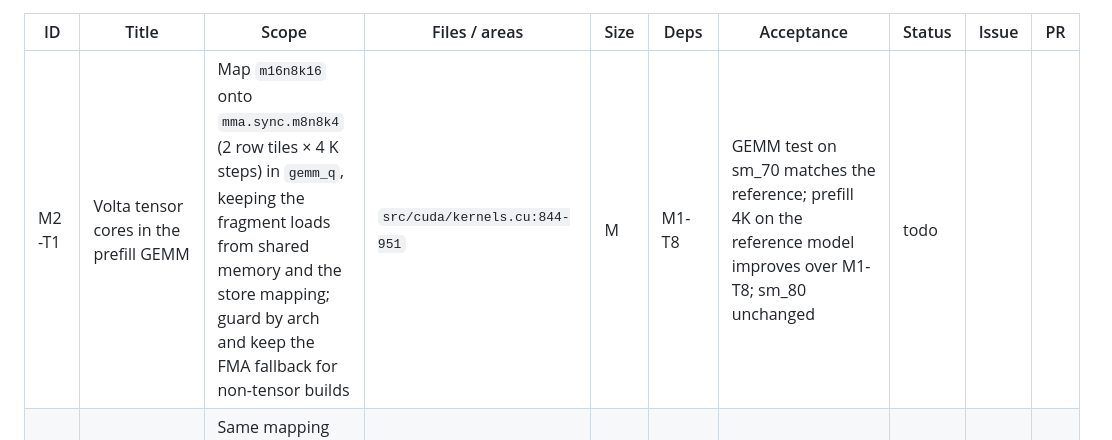
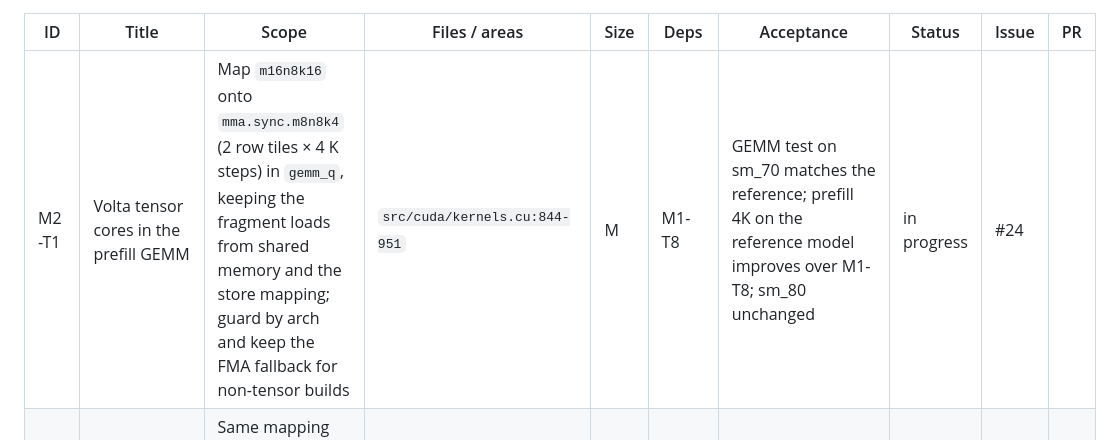
Before and after one commit to RustingStudio/RustingStrata, a Markdown page: docs/ROADMAP.md, the part around the change. Rendered like a GitHub page.

Commit message:
docs: start M2-T1 (issue #24)

```diff
--- a/docs/ROADMAP.md
+++ b/docs/ROADMAP.md
@@ -310,7 +310,7 @@ land `gemm_q` before attention.
 
 | ID | Title | Scope | Files / areas | Size | Deps | Acceptance | Status | Issue | PR |
 | --- | --- | --- | --- | --- | --- | --- | --- | --- | --- |
-| M2-T1 | Volta tensor cores in the prefill GEMM | Map `m16n8k16` onto `mma.sync.m8n8k4` (2 row tiles × 4 K steps) in `gemm_q`, keeping the fragment loads from shared memory and the store mapping; guard by arch and keep the FMA fallback for non-tensor builds | `src/cuda/kernels.cu:844-951` | M | M1-T8 | GEMM test on sm_70 matches the reference; prefill 4K on the reference model improves over M1-T8; sm_80 unchanged | todo | | |
+| M2-T1 | Volta tensor cores in the prefill GEMM | Map `m16n8k16` onto `mma.sync.m8n8k4` (2 row tiles × 4 K steps) in `gemm_q`, keeping the fragment loads from shared memory and the store mapping; guard by arch and keep the FMA fallback for non-tensor builds | `src/cuda/kernels.cu:844-951` | M | M1-T8 | GEMM test on sm_70 matches the reference; prefill 4K on the reference model improves over M1-T8; sm_80 unchanged | in progress | #24 | |
 | M2-T2 | Volta tensor cores in prefill attention | Same mapping for the QKᵀ and PV products in `attn_prefill_t`, including the transposed V fragment and the softmax index mapping; keep the FMA fallback | `src/cuda/kernels.cu:2069-2210` | M | M2-T1 | Attention-prefill test matches the reference on sm_70; end-to-end prefill improves; no NaNs; sm_80 unchanged | todo | | |
 | M2-T3 | Shared-memory carveout and tile sizing | Set the preferred shared-memory carveout, validate the 96 KB dynamic limit on sm_70, and re-check the `GEMM_BM`/`GEMM_BK` and attention tile choices against 64K registers/SM | `src/cuda/mod.rs:193-200`, `src/cuda/kernels.cu` (`GEMM_BM`, `FA_BQ`, `FA_BK`) | S | M2-T1 | Occupancy/register report captured; no regression; chosen constants documented with the measured reason | todo | | |
 | M2-T4 | MoE expert prefetch and residency | All 10240 experts fit in 32 GB (measured 100% hit rate on Vulkan); make the CUDA path prefetch the next layer's experts and keep the CPU worker cost at zero; review the L2 (6 MB) reuse policy for hot weights | `src/gpu_model.rs`, `src/expert_cache.rs`, `src/cuda/` | M | M1-T8 | Cache swaps and worker stalls observed as 0 in a 3-rep 4K/32K run; decode not worse than M1-T8; numbers recorded | todo | | |
```
